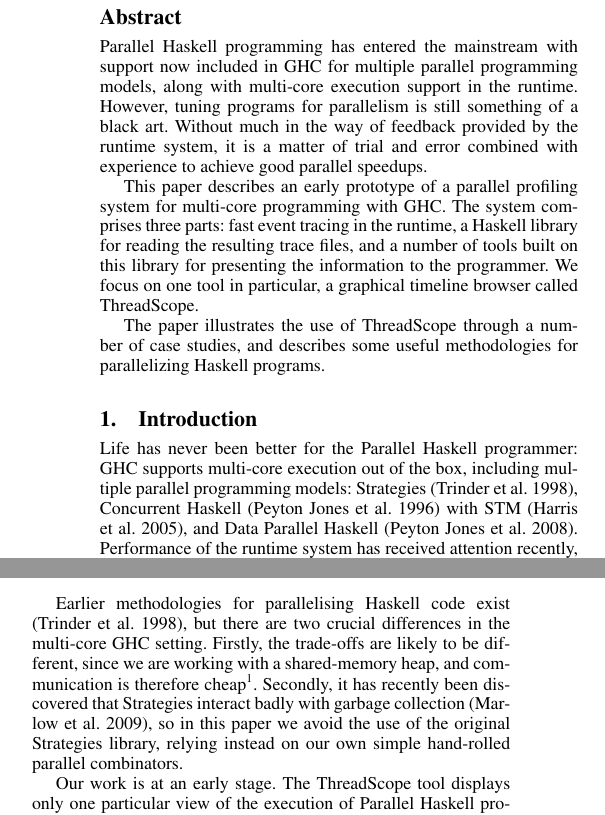
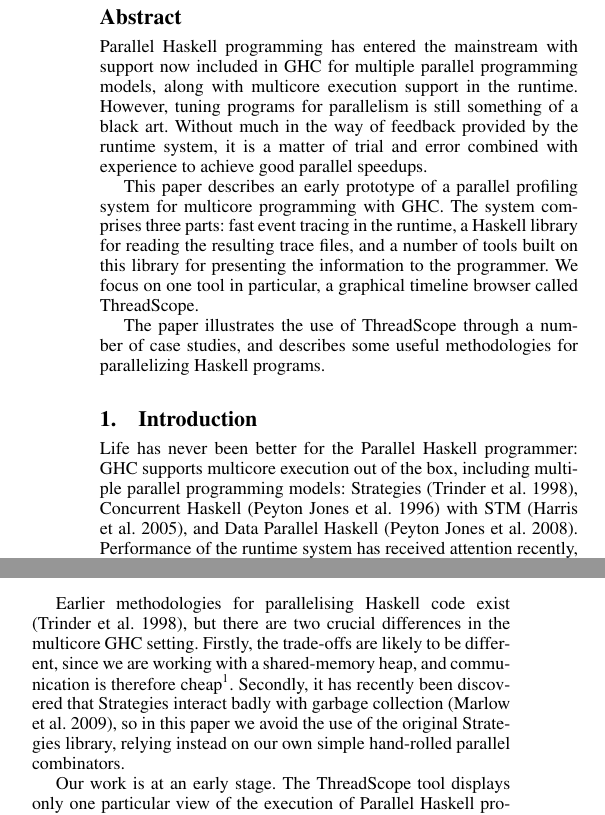
Before and after one commit to haskell/ThreadScope, a LaTeX paper (papers/haskell_symposium_2009/ghc-parallel-tuning.tex): two parts of the columns of page 1 of 12, joined at a grey line, cut so that both start at the same text. Compiled offline with pdfLaTeX; a missing font is replaced by an installed copy or a similar font.

Commit message:
multi-core -> multicore, file-system -> filesystem

```diff
--- a/papers/haskell_symposium_2009/ghc-parallel-tuning.tex
+++ b/papers/haskell_symposium_2009/ghc-parallel-tuning.tex
@@ -34,14 +34,14 @@
 \begin{abstract}
 Parallel Haskell programming has entered the mainstream with support
 now included in GHC for multiple parallel programming models, along
-with multi-core execution support in the runtime.  However, tuning
+with multicore execution support in the runtime.  However, tuning
 programs for parallelism is still something of a black art.  Without
 much in the way of feedback provided by the runtime system, it is a
 matter of trial and error combined with experience to achieve good
 parallel speedups.
 
 This paper describes an early prototype of a parallel profiling system
-for multi-core programming with GHC.  The system comprises three parts:
+for multicore programming with GHC.  The system comprises three parts:
 fast event tracing in the runtime, a Haskell library for reading the
 resulting trace files, and a number of tools built on this library for
 presenting the information to the programmer.  We focus on one tool in
@@ -56,7 +56,7 @@ Haskell programs.
 \section{Introduction}
 
 Life has never been better for the Parallel Haskell programmer: GHC
-supports multi-core execution out of the box, including multiple
+supports multicore execution out of the box, including multiple
 parallel programming models: Strategies \cite{spj:trin98b}, Concurrent
 Haskell \cite{jones96concurrent} with STM \cite{stm}, and Data Parallel Haskell
 \cite{dph}.  Performance of the runtime system has received
@@ -108,7 +108,7 @@ This paper contributes the following:
 
 Earlier methodologies for parallelising Haskell code exist
 \cite{spj:trin98b}, but there are two crucial differences in the
-multi-core GHC setting.  Firstly, the trade-offs are likely to be
+multicore GHC setting.  Firstly, the trade-offs are likely to be
 different, since we are working with a shared-memory heap, and
 communication is therefore cheap\footnote{though not entirely free,
   since memory cache hierarchies mean data still has to be shuffled
```
Also changed, not shown: papers/haskell_symposium_2009/ghc-parallel-tuning.tex (2 more changed lines).
